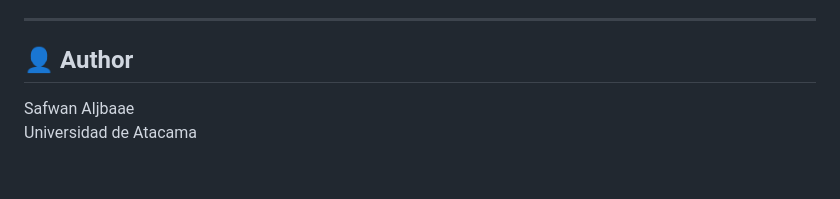
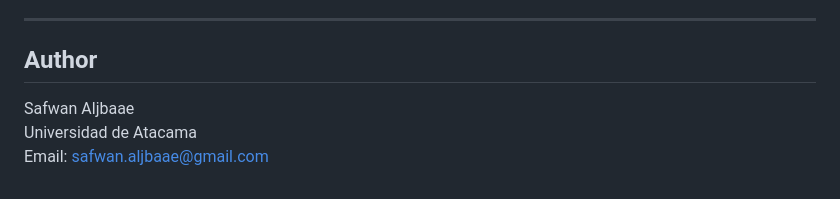
Before and after one commit to safwanaljbaae/GravDyn, a Markdown page: README.md, the part around one of its changes. GitHub-like rendering.

```diff
--- a/README.md
+++ b/README.md
@@ -263,7 +248,8 @@ The GUI provides three tabs:
 
 ---
 
-## 👤 Author
+## Author
 
 Safwan Aljbaae
 Universidad de Atacama
+Email: safwan.aljbaae@gmail.com
```
Also changed, not shown: other parts of README.md (+8 -23 lines).
